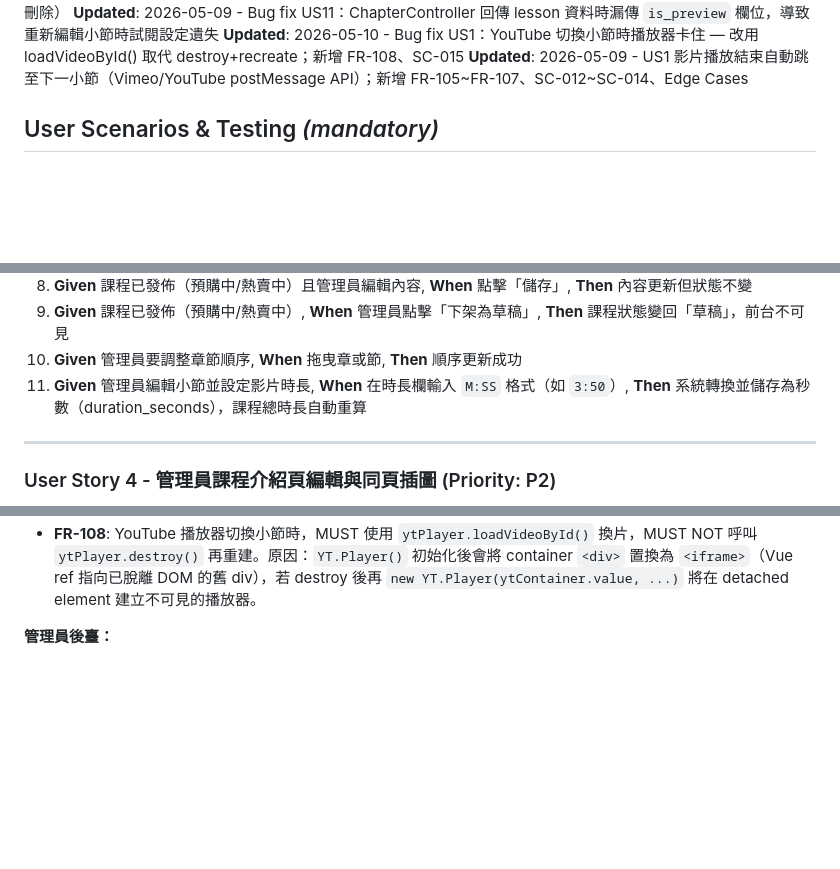
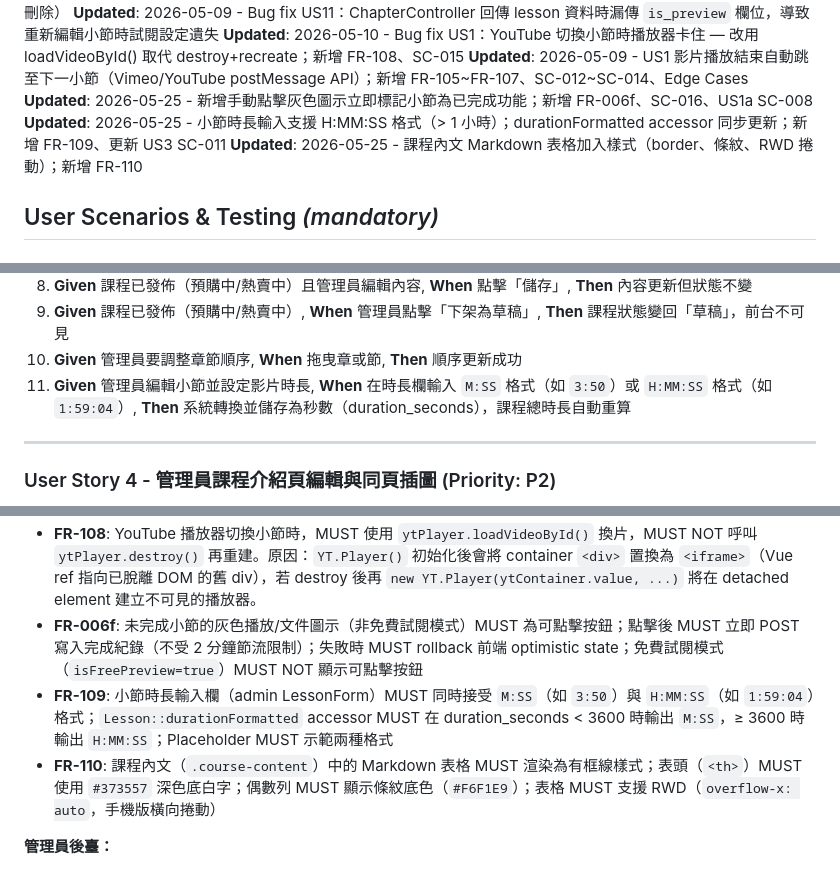
Before and after one commit to keroyu/yue_online_lessons, a Markdown page: specs/002-classroom-admin/spec.md, 3 parts joined by grey strips. Drawn GitHub-style; blank space fills up the shorter version.

Commit message:
docs: 002 spec 補齊手動完成、H:MM:SS 時長、表格樣式規格
Co-Authored-By: Claude Sonnet 4.6 <noreply@anthropic.com>

```diff
--- a/specs/002-classroom-admin/spec.md
+++ b/specs/002-classroom-admin/spec.md
@@ -39,6 +39,9 @@
 **Updated**: 2026-05-09 - Bug fix US11：ChapterController 回傳 lesson 資料時漏傳 `is_preview` 欄位，導致重新編輯小節時試閱設定遺失
 **Updated**: 2026-05-10 - Bug fix US1：YouTube 切換小節時播放器卡住 — 改用 loadVideoById() 取代 destroy+recreate；新增 FR-108、SC-015
 **Updated**: 2026-05-09 - US1 影片播放結束自動跳至下一小節（Vimeo/YouTube postMessage API）；新增 FR-105~FR-107、SC-012~SC-014、Edge Cases
+**Updated**: 2026-05-25 - 新增手動點擊灰色圖示立即標記小節為已完成功能；新增 FR-006f、SC-016、US1a SC-008
+**Updated**: 2026-05-25 - 小節時長輸入支援 H:MM:SS 格式（> 1 小時）；durationFormatted accessor 同步更新；新增 FR-109、更新 US3 SC-011
+**Updated**: 2026-05-25 - 課程內文 Markdown 表格加入樣式（border、條紋、RWD 捲動）；新增 FR-110
 
 ## User Scenarios & Testing *(mandatory)*
 
@@ -170,7 +175,7 @@
 8. **Given** 課程已發佈（預購中/熱賣中）且管理員編輯內容, **When** 點擊「儲存」, **Then** 內容更新但狀態不變
 9. **Given** 課程已發佈（預購中/熱賣中）, **When** 管理員點擊「下架為草稿」, **Then** 課程狀態變回「草稿」，前台不可見
 10. **Given** 管理員要調整章節順序, **When** 拖曳章或節, **Then** 順序更新成功
-11. **Given** 管理員編輯小節並設定影片時長, **When** 在時長欄輸入 `M:SS` 格式（如 `3:50`）, **Then** 系統轉換並儲存為秒數（duration_seconds），課程總時長自動重算
+11. **Given** 管理員編輯小節並設定影片時長, **When** 在時長欄輸入 `M:SS` 格式（如 `3:50`）或 `H:MM:SS` 格式（如 `1:59:04`）, **Then** 系統轉換並儲存為秒數（duration_seconds），課程總時長自動重算
 
 ---
 
@@ -443,6 +448,9 @@
 - **FR-106**: 影片自然結束觸發跳轉時，系統 MUST 立即將當前小節標記為已完成（不受 2 分鐘節流限制）
 - **FR-107**: 若當前小節為課程最後一個小節，或處於免費試閱模式（`isFreePreview=true`），影片結束時 MUST NOT 執行自動跳轉
 - **FR-108**: YouTube 播放器切換小節時，MUST 使用 `ytPlayer.loadVideoById()` 換片，MUST NOT 呼叫 `ytPlayer.destroy()` 再重建。原因：`YT.Player()` 初始化後會將 container `<div>` 置換為 `<iframe>`（Vue ref 指向已脫離 DOM 的舊 div），若 destroy 後再 `new YT.Player(ytContainer.value, ...)` 將在 detached element 建立不可見的播放器。
+- **FR-006f**: 未完成小節的灰色播放/文件圖示（非免費試閱模式）MUST 為可點擊按鈕；點擊後 MUST 立即 POST 寫入完成紀錄（不受 2 分鐘節流限制）；失敗時 MUST rollback 前端 optimistic state；免費試閱模式（`isFreePreview=true`）MUST NOT 顯示可點擊按鈕
+- **FR-109**: 小節時長輸入欄（admin LessonForm）MUST 同時接受 `M:SS`（如 `3:50`）與 `H:MM:SS`（如 `1:59:04`）格式；`Lesson::durationFormatted` accessor MUST 在 duration_seconds < 3600 時輸出 `M:SS`，≥ 3600 時輸出 `H:MM:SS`；Placeholder MUST 示範兩種格式
+- **FR-110**: 課程內文（`.course-content`）中的 Markdown 表格 MUST 渲染為有框線樣式；表頭（`<th>`）MUST 使用 `#373557` 深色底白字；偶數列 MUST 顯示條紋底色（`#F6F1E9`）；表格 MUST 支援 RWD（`overflow-x: auto`，手機版橫向捲動）
 
 **管理員後臺：**
 - **FR-009**: 系統 MUST 提供管理員後臺 (/admin)，僅 admin 角色可進入
```
Also changed, not shown: other parts of specs/002-classroom-admin/spec.md (+2 -0 lines), specs/002-classroom-admin/plan.md (+1 -0 lines), specs/002-classroom-admin/tasks.md (+1 -0 lines).
